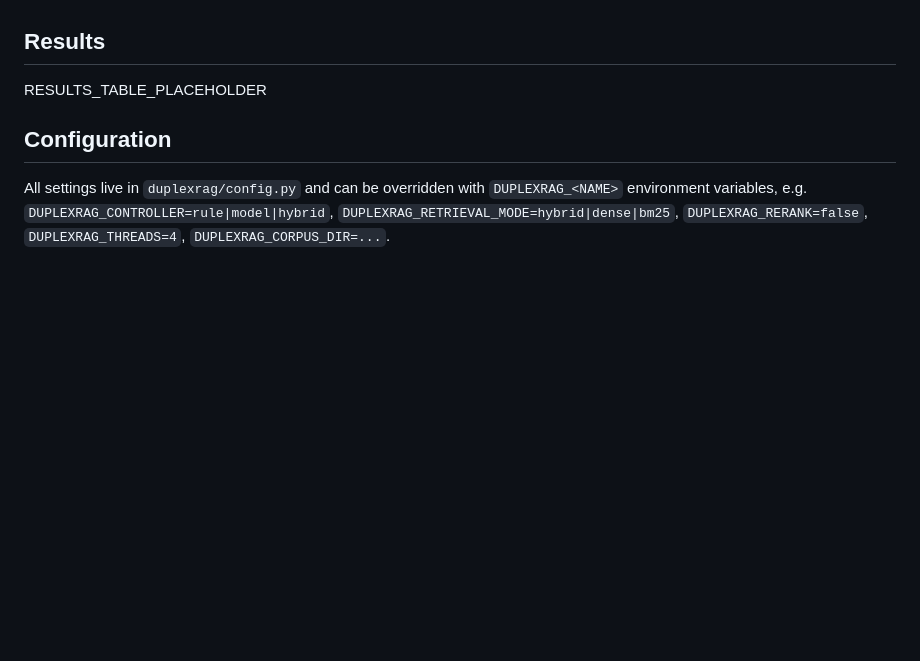
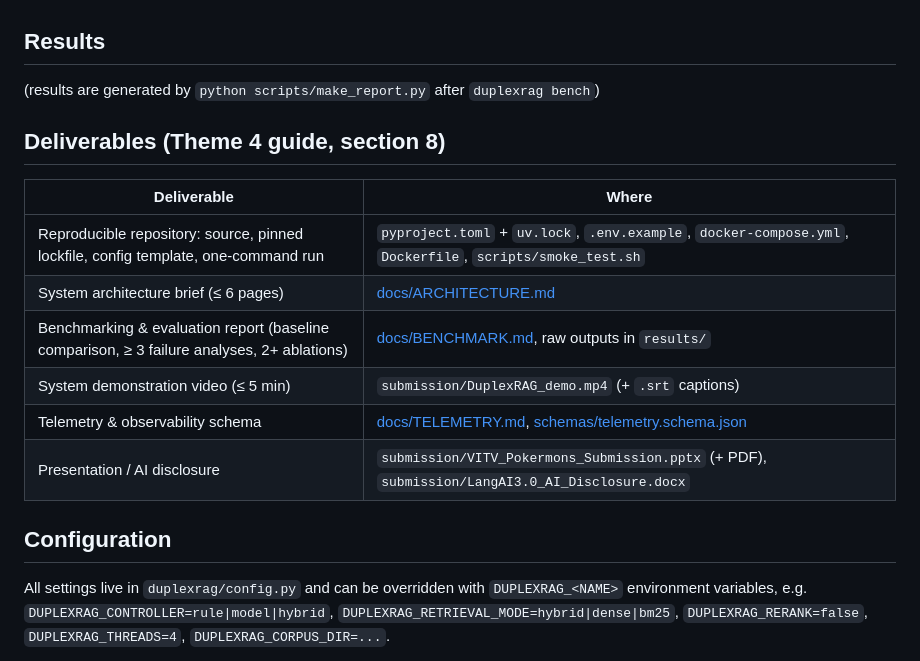
Before and after one commit to abhyuday404/DuplexRAG, a Markdown page: README.md, the part around the change. GitHub-like rendering; blank space fills up the shorter version.

```diff
--- a/README.md
+++ b/README.md
@@ -97,7 +97,20 @@ Details: [docs/ARCHITECTURE.md](docs/ARCHITECTURE.md) (system brief) · [docs/TE
 
 ## Results
 
-RESULTS_TABLE_PLACEHOLDER
+<!-- RESULTS:START -->
+(results are generated by `python scripts/make_report.py` after `duplexrag bench`)
+<!-- RESULTS:END -->
+
+## Deliverables (Theme 4 guide, section 8)
+
+| Deliverable | Where |
+|---|---|
+| Reproducible repository: source, pinned lockfile, config template, one-command run | `pyproject.toml` + `uv.lock`, `.env.example`, `docker-compose.yml`, `Dockerfile`, `scripts/smoke_test.sh` |
+| System architecture brief (≤ 6 pages) | [docs/ARCHITECTURE.md](docs/ARCHITECTURE.md) |
+| Benchmarking & evaluation report (baseline comparison, ≥ 3 failure analyses, 2+ ablations) | [docs/BENCHMARK.md](docs/BENCHMARK.md), raw outputs in `results/` |
+| System demonstration video (≤ 5 min) | `submission/DuplexRAG_demo.mp4` (+ `.srt` captions) |
+| Telemetry & observability schema | [docs/TELEMETRY.md](docs/TELEMETRY.md), [schemas/telemetry.schema.json](schemas/telemetry.schema.json) |
+| Presentation / AI disclosure | `submission/VITV_Pokermons_Submission.pptx` (+ PDF), `submission/LangAI3.0_AI_Disclosure.docx` |
 
 ## Configuration
 
```
Also changed, not shown: docs/benchmark_metrics.md (added, +17 -0 lines), docs/img/ui.png (added), 6 other files.
